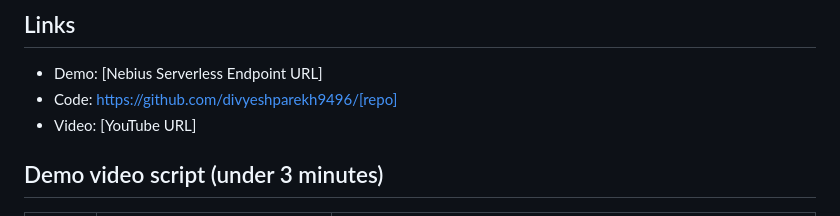
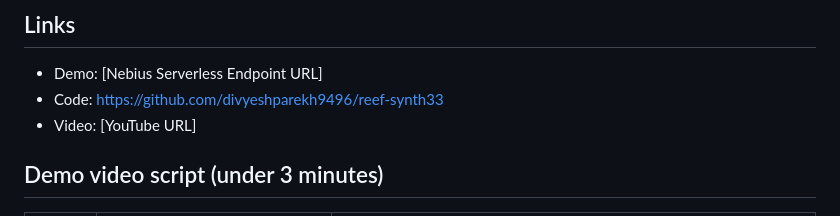
Before and after one commit to divyeshparekh9496/reef-synth33, a Markdown page: docs/SUBMISSION.md, the part around the change. Rendered like a GitHub page.

```diff
--- a/docs/SUBMISSION.md
+++ b/docs/SUBMISSION.md
@@ -40,7 +40,7 @@ The entire project was created during the submission period (started [date]).
 ## Links
 
 - Demo: [Nebius Serverless Endpoint URL]
-- Code: https://github.com/divyeshparekh9496/[repo]
+- Code: https://github.com/divyeshparekh9496/reef-synth33
 - Video: [YouTube URL]
 
 ## Demo video script (under 3 minutes)
```
Also changed, not shown: README.md (+2 -2 lines).
